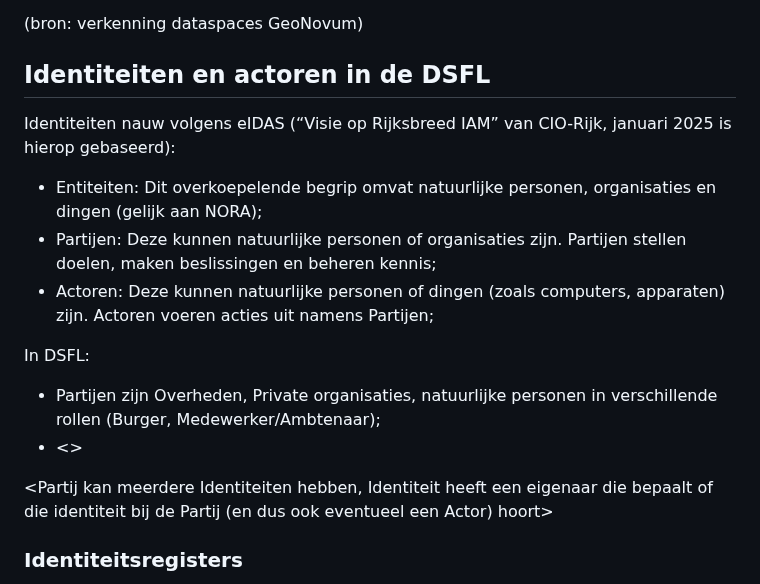
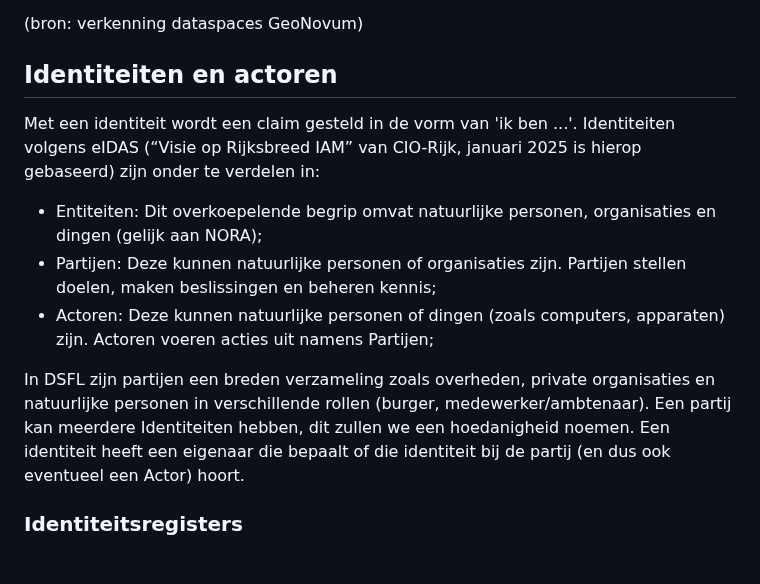
Before and after one commit to Geonovum/ZON-DA, a Markdown page: respec/vertrouwen.md, the part around the change. GitHub-like rendering.

```diff
--- a/respec/vertrouwen.md
+++ b/respec/vertrouwen.md
@@ -12,18 +12,14 @@ De derde bouwsteen ‘vertrouwde uitwisseling’ (trusted exchange) vergemakkeli
 
 (bron: verkenning dataspaces GeoNovum)
 
-## Identiteiten en actoren in de DSFL
+## Identiteiten en actoren
 
-Identiteiten nauw volgens eIDAS (“Visie op Rijksbreed IAM” van CIO-Rijk, januari 2025 is hierop gebaseerd):
+Met een identiteit wordt een claim gesteld in de vorm van 'ik ben ...'. Identiteiten volgens eIDAS (“Visie op Rijksbreed IAM” van CIO-Rijk, januari 2025 is hierop gebaseerd) zijn onder te verdelen in:
 - Entiteiten: Dit overkoepelende begrip omvat natuurlijke personen, organisaties en dingen (gelijk aan NORA);
 - Partijen: Deze kunnen natuurlijke personen of organisaties zijn. Partijen stellen doelen, maken beslissingen en beheren kennis;
 - Actoren: Deze kunnen natuurlijke personen of dingen (zoals computers, apparaten) zijn. Actoren voeren acties uit namens Partijen;
 
-In DSFL:
-- Partijen zijn Overheden, Private organisaties, natuurlijke personen in verschillende rollen (Burger, Medewerker/Ambtenaar);
-- <>
-
-<Partij kan meerdere Identiteiten hebben, Identiteit heeft een eigenaar die bepaalt of die identiteit bij de Partij (en dus ook eventueel een Actor) hoort>
+In DSFL zijn partijen een breden verzameling zoals overheden, private organisaties en natuurlijke personen in verschillende rollen (burger, medewerker/ambtenaar). Een partij kan meerdere Identiteiten hebben, dit zullen we een hoedanigheid noemen. Een identiteit heeft een eigenaar die bepaalt of die identiteit bij de partij (en dus ook eventueel een Actor) hoort.
 
 ### Identiteitsregisters
 
```
